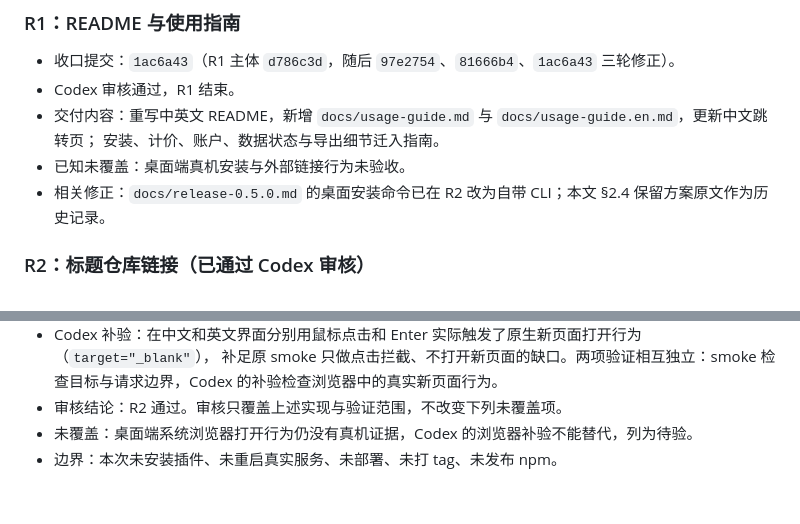
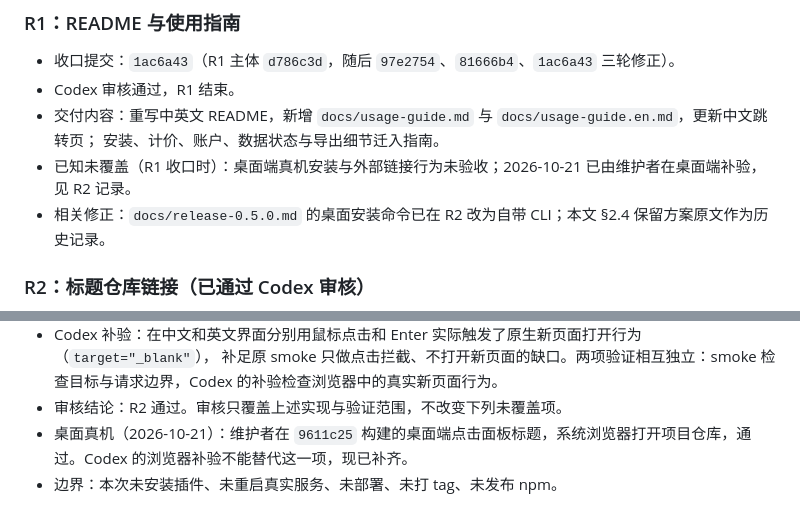
Before and after one commit to rongyishuaige7/dsh-stats, a Markdown page: docs/readme-and-repository-link-0.5.0.md, 2 parts joined by grey strips. GitHub-like rendering.

```diff
--- a/docs/readme-and-repository-link-0.5.0.md
+++ b/docs/readme-and-repository-link-0.5.0.md
@@ -192,7 +192,7 @@ git diff --exit-code -- lib
 - Codex 审核通过，R1 结束。
 - 交付内容：重写中英文 README，新增 `docs/usage-guide.md` 与 `docs/usage-guide.en.md`，更新中文跳转页；
   安装、计价、账户、数据状态与导出细节迁入指南。
-- 已知未覆盖：桌面端真机安装与外部链接行为未验收。
+- 已知未覆盖（R1 收口时）：桌面端真机安装与外部链接行为未验收；2026-10-21 已由维护者在桌面端补验，见 R2 记录。
 - 相关修正：`docs/release-0.5.0.md` 的桌面安装命令已在 R2 改为自带 CLI；本文 §2.4 保留方案原文作为历史记录。
 
 ### R2：标题仓库链接（已通过 Codex 审核）
@@ -214,5 +214,5 @@ git diff --exit-code -- lib
   补足原 smoke 只做点击拦截、不打开新页面的缺口。两项验证相互独立：smoke 检查目标与请求边界，Codex
   的补验检查浏览器中的真实新页面行为。
 - 审核结论：R2 通过。审核只覆盖上述实现与验证范围，不改变下列未覆盖项。
-- 未覆盖：桌面端系统浏览器打开行为仍没有真机证据，Codex 的浏览器补验不能替代，列为待验。
+- 桌面真机（2026-10-21）：维护者在 `9611c25` 构建的桌面端点击面板标题，系统浏览器打开项目仓库，通过。Codex 的浏览器补验不能替代这一项，现已补齐。
 - 边界：本次未安装插件、未重启真实服务、未部署、未打 tag、未发布 npm。
```
Also changed, not shown: docs/pricing-settings-0.5.0.md (+5 -5 lines), docs/release-0.5.0.md (+14 -9 lines).
